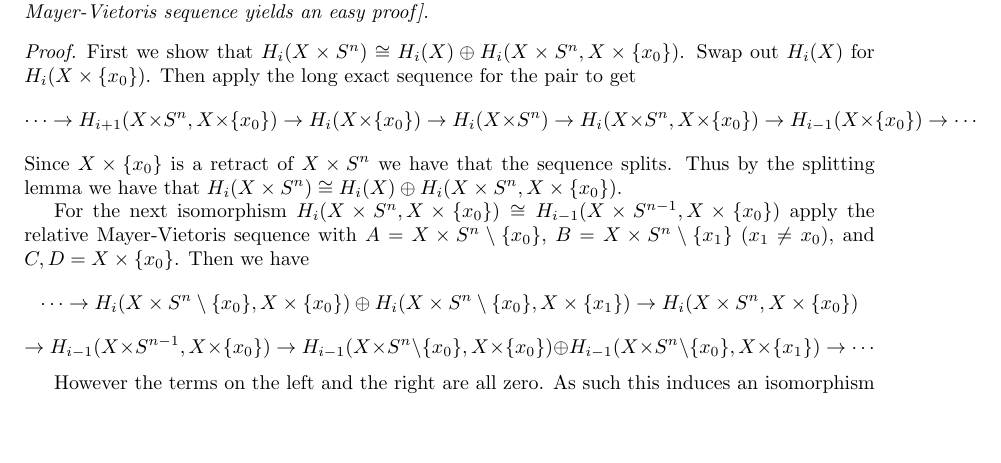
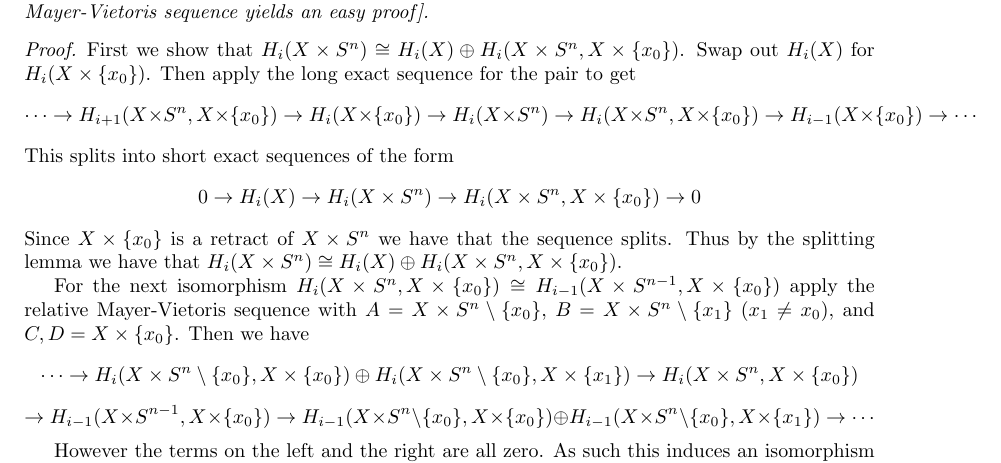
Before and after one commit to albenzo/MATH-7512, a LaTeX problem sheet (hw9/hw9.tex): part of page 1 of 2, cut so that both start at the same text, the shorter picture padded with empty space. Compiled offline with pdfLaTeX.

Commit message:
hw9 gooder enough

```diff
--- a/hw9/hw9.tex
+++ b/hw9/hw9.tex
@@ -39,6 +39,10 @@
   $H_i(X)$ for $H_i(X\times\{x_0\})$. Then apply the long exact sequence for the pair to get
   \[
     \cdots\rightarrow H_{i+1}(X\times S^n,X\times\{ x_0\}) \rightarrow H_i(X\times\{x_0\}) \rightarrow H_i(X\times S^n) \rightarrow H_i(X\times S^n,X\times\{ x_0\}) \rightarrow H_{i-1}(X\times\{x_0\}) \rightarrow \cdots
+  \]
+  This splits into short exact sequences of the form
+  \[
+    0\rightarrow H_i(X)\rightarrow H_i(X\times S^n)\rightarrow H_i(X\times S^n,X\times \{x_0\})\rightarrow 0
   \]
   Since $X\times\{x_0\}$ is a retract of $X\times S^n$ we have that the sequence splits.
   Thus by the splitting lemma we have that $H_i(X\times S^n)\cong H_i(X)\oplus H_i(X\times S^n,X\times\{ x_0\})$.
```
Also changed, not shown: hw9/hw9.pdf.
